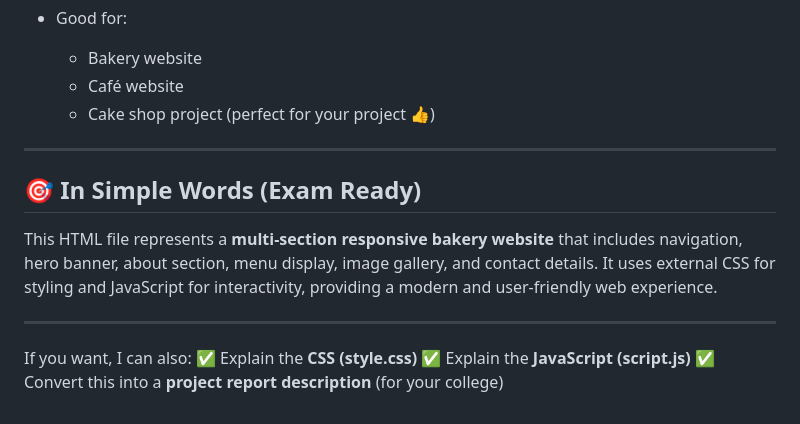
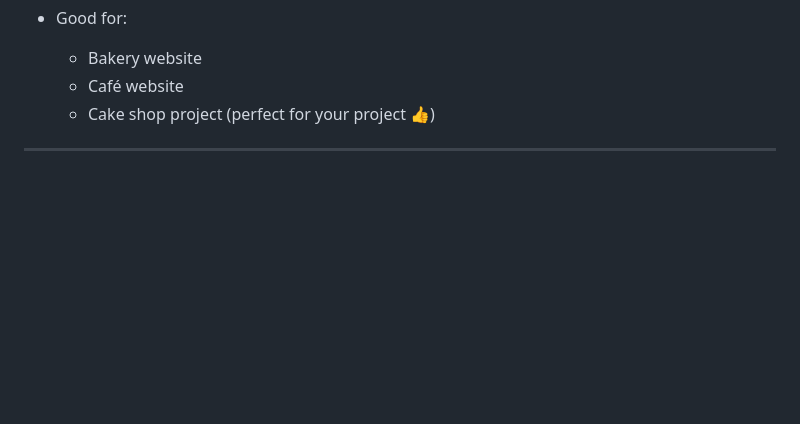
Before and after one commit to utkarsha24it-blip/PRODIGY_WD_01, a Markdown page: README.md, the part around the change. Rendered like a GitHub page; blank space fills up the shorter version.

```diff
--- a/README.md
+++ b/README.md
@@ -187,14 +187,3 @@ Here’s a clear explanation of each part:
   * Cake shop project (perfect for your project 👍)
 
 ---
-
-## 🎯 In Simple Words (Exam Ready)
-
-This HTML file represents a **multi-section responsive bakery website** that includes navigation, hero banner, about section, menu display, image gallery, and contact details. It uses external CSS for styling and JavaScript for interactivity, providing a modern and user-friendly web experience.
-
----
-
-If you want, I can also:
-✅ Explain the **CSS (style.css)**
-✅ Explain the **JavaScript (script.js)**
-✅ Convert this into a **project report description** (for your college)
```
